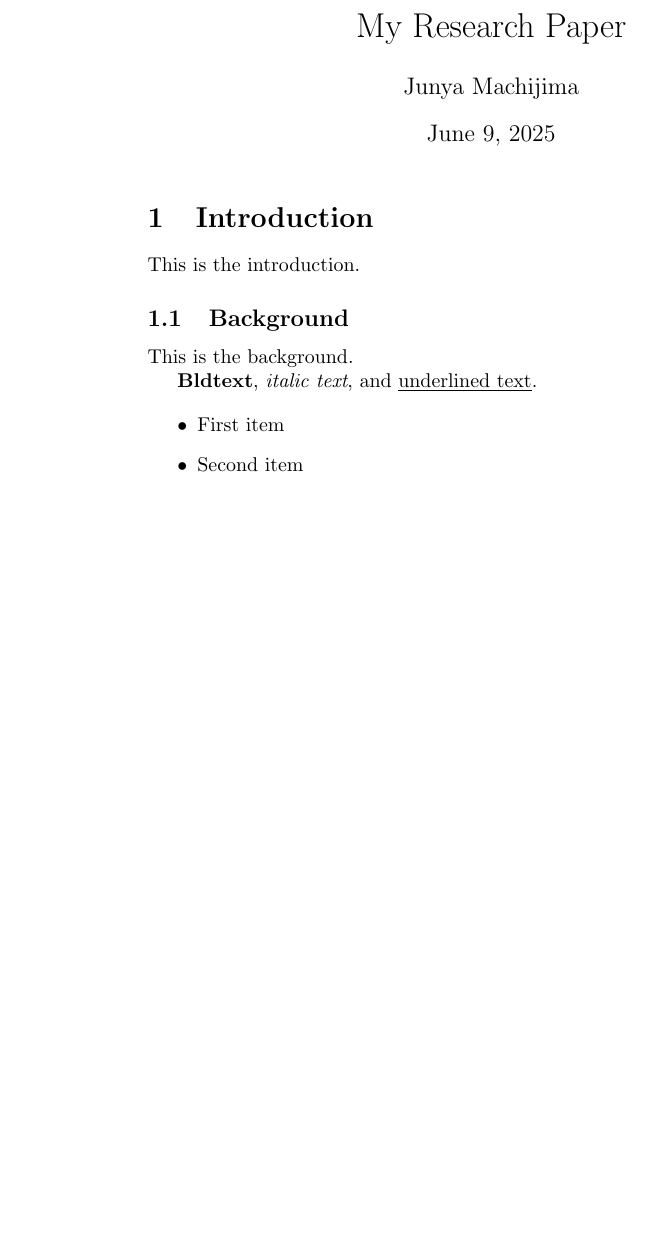
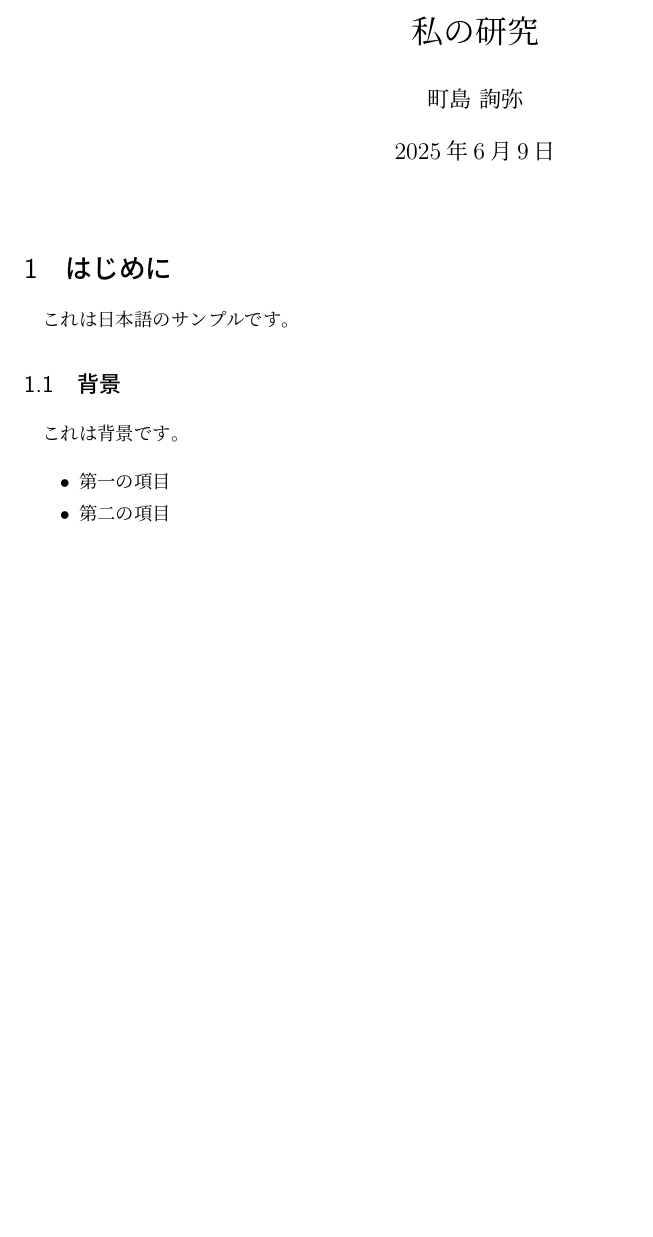
Before and after one commit to 10n8/LaTex-paper, a LaTeX document (research.tex): part of the page, cut at the place of the change, the shorter picture padded with empty space. Compiled offline with upLaTeX and dvipdfmx.

```diff
--- a/research.tex
+++ b/research.tex
@@ -2,24 +2,22 @@
 \usepackage{amsmath}
-\usepackage{graphicx}
+\usepackage[dvipdfmx]{graphicx}
 
 \begin{document}
 
-\title{My Research Paper}
-\author{Junya Machijima}
+\title{私の研究}
+\author{町島 詢弥}
 \date{\today}
 \maketitle
 
-\section{Introduction}
-This is the introduction.
+\section{はじめに}
+これは日本語のサンプルです。
 
-\subsection{Background}
-This is the background.
-
-\textbf{Bldtext}, \textit{italic text}, and \underline{underlined text}.
+\subsection{背景}
+これは背景です。
 
 \begin{itemize}
-    \item First item
-    \item Second item
+    \item 第一の項目
+    \item 第二の項目
 \end{itemize}
 
 \end{document}
```
Also changed, not shown: .latexmkrc (added), research.tex (2 more changed lines), 1 other file.
